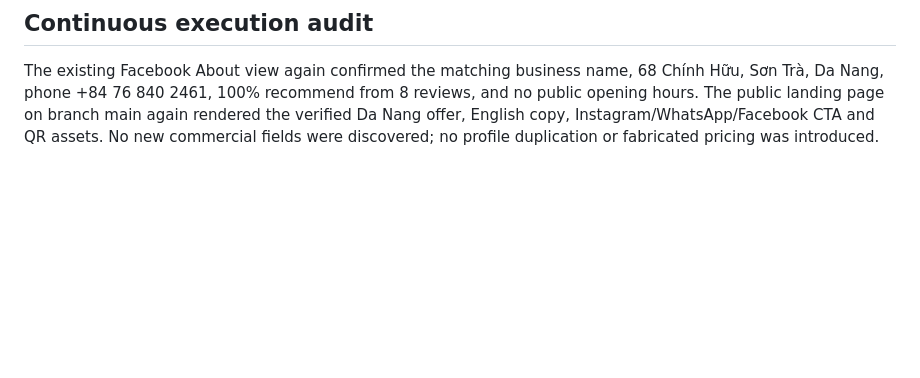
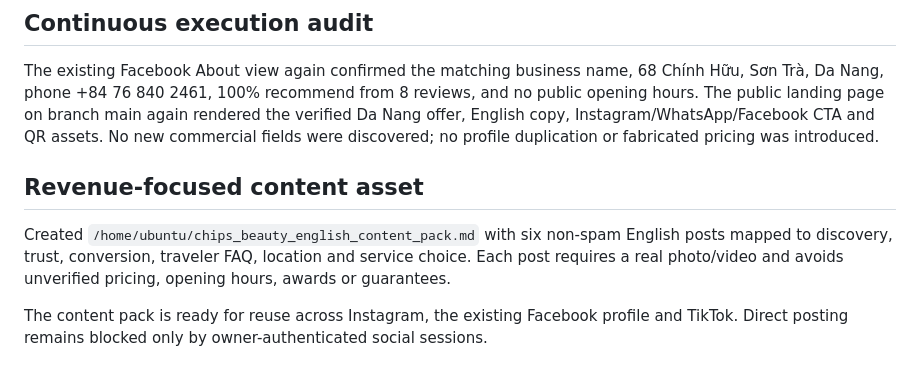
Before and after one commit to thuydo13198vn-eng/chips-beauty, a Markdown page: QA_NOTES.md, the part around the change. GitHub-like rendering; blank space fills up the shorter version.

Commit message:
Add revenue focused English content pack

```diff
--- a/QA_NOTES.md
+++ b/QA_NOTES.md
@@ -71,3 +71,9 @@ Final mobile QA at 390×844 after the offer sync rendered the English Da Nang co
 ## Continuous execution audit
 
 The existing Facebook About view again confirmed the matching business name, 68 Chính Hữu, Sơn Trà, Da Nang, phone +84 76 840 2461, 100% recommend from 8 reviews, and no public opening hours. The public landing page on branch main again rendered the verified Da Nang offer, English copy, Instagram/WhatsApp/Facebook CTA and QR assets. No new commercial fields were discovered; no profile duplication or fabricated pricing was introduced.
+
+## Revenue-focused content asset
+
+Created `/home/ubuntu/chips_beauty_english_content_pack.md` with six non-spam English posts mapped to discovery, trust, conversion, traveler FAQ, location and service choice. Each post requires a real photo/video and avoids unverified pricing, opening hours, awards or guarantees.
+
+The content pack is ready for reuse across Instagram, the existing Facebook profile and TikTok. Direct posting remains blocked only by owner-authenticated social sessions.
```
Also changed, not shown: english_content_pack.md (added, +99 -0 lines).
